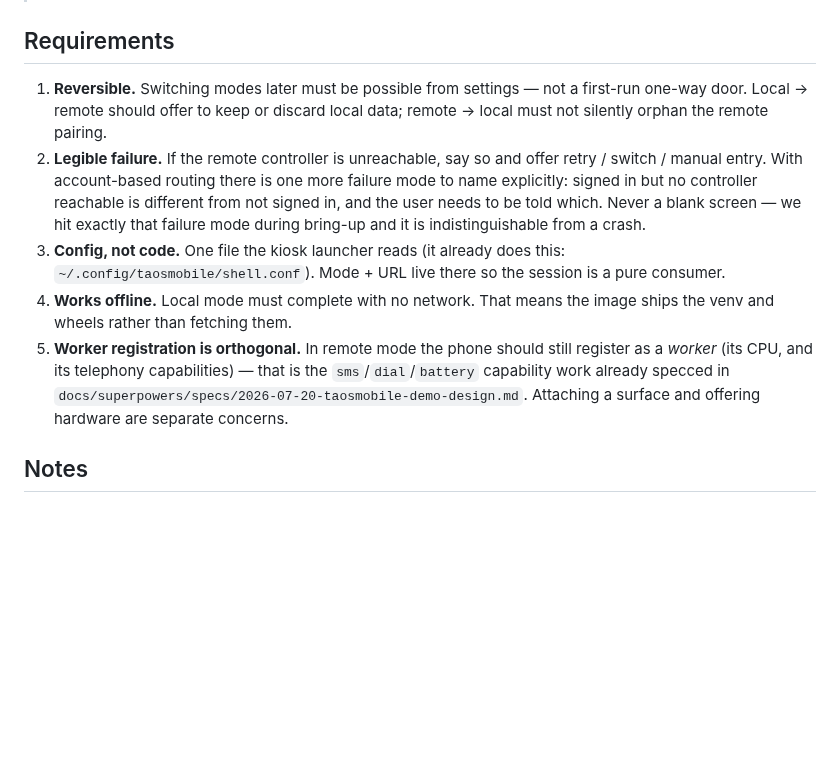
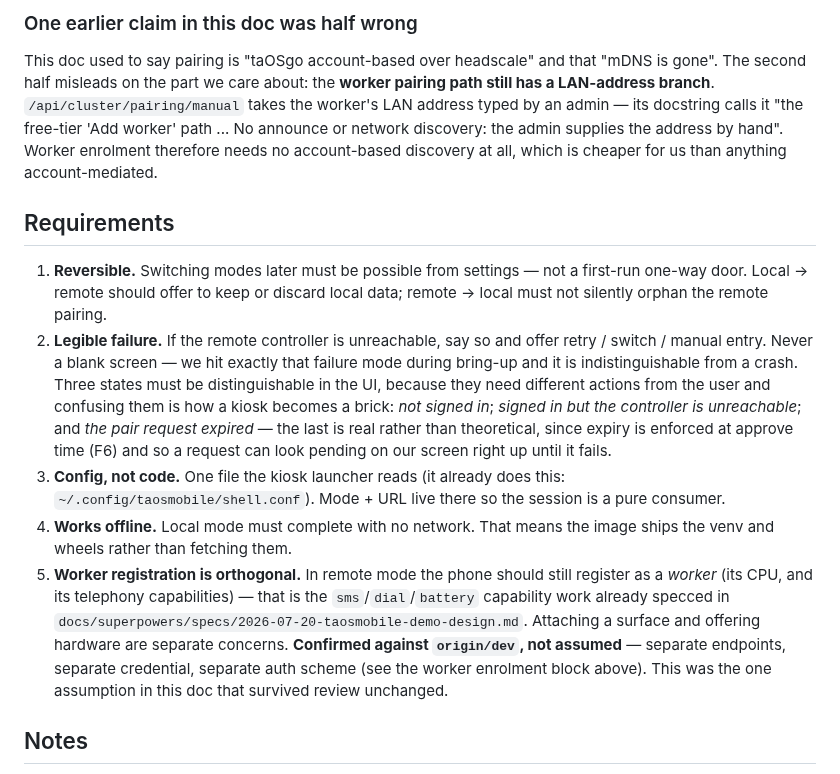
Before and after one commit to jaylfc/taOSmobile, a Markdown page: docs/first-run-controller-choice.md, the part around one of its changes. Rendered like a GitHub page; blank space fills up the shorter version.

```diff
--- a/docs/first-run-controller-choice.md
+++ b/docs/first-run-controller-choice.md
@@ -61,3 +148,12 @@ URL, point the kiosk at it.
+### One earlier claim in this doc was half wrong
+
+This doc used to say pairing is "taOSgo account-based over headscale" and that
+"mDNS is gone". The second half misleads on the part we care about: the **worker
+pairing path still has a LAN-address branch**. `/api/cluster/pairing/manual`
+takes the worker's LAN address typed by an admin — its docstring calls it "the
+free-tier 'Add worker' path ... No announce or network discovery: the admin
+supplies the address by hand". Worker enrolment therefore needs no account-based
+discovery at all, which is cheaper for us than anything account-mediated.
 
 ## Requirements
 
@@ -65,10 +161,14 @@ URL, point the kiosk at it.
    first-run one-way door. Local → remote should offer to keep or discard local
    data; remote → local must not silently orphan the remote pairing.
 2. **Legible failure.** If the remote controller is unreachable, say so and
-   offer retry / switch / manual entry. With account-based routing there is one
-   more failure mode to name explicitly: signed in but no controller reachable
-   is different from not signed in, and the user needs to be told which. Never a blank screen — we hit exactly
+   offer retry / switch / manual entry. Never a blank screen — we hit exactly
    that failure mode during bring-up and it is indistinguishable from a crash.
+   Three states must be distinguishable in the UI, because they need different
+   actions from the user and confusing them is how a kiosk becomes a brick:
+   *not signed in*; *signed in but the controller is unreachable*; and *the
+   pair request expired* — the last is real rather than theoretical, since
+   expiry is enforced at approve time (F6) and so a request can look pending on
+   our screen right up until it fails.
 3. **Config, not code.** One file the kiosk launcher reads (it already does
    this: `~/.config/taosmobile/shell.conf`). Mode + URL live there so the
    session is a pure consumer.
@@ -78,7 +178,10 @@ URL, point the kiosk at it.
    register as a *worker* (its CPU, and its telephony capabilities) — that is
    the `sms`/`dial`/`battery` capability work already specced in
    `docs/superpowers/specs/2026-07-20-taosmobile-demo-design.md`. Attaching a
-   surface and offering hardware are separate concerns.
+   surface and offering hardware are separate concerns. **Confirmed against
+   `origin/dev`, not assumed** — separate endpoints, separate credential,
+   separate auth scheme (see the worker enrolment block above). This was the one
+   assumption in this doc that survived review unchanged.
 
 ## Notes
 
```
Also changed, not shown: other parts of docs/first-run-controller-choice.md (+105 -18 lines).
